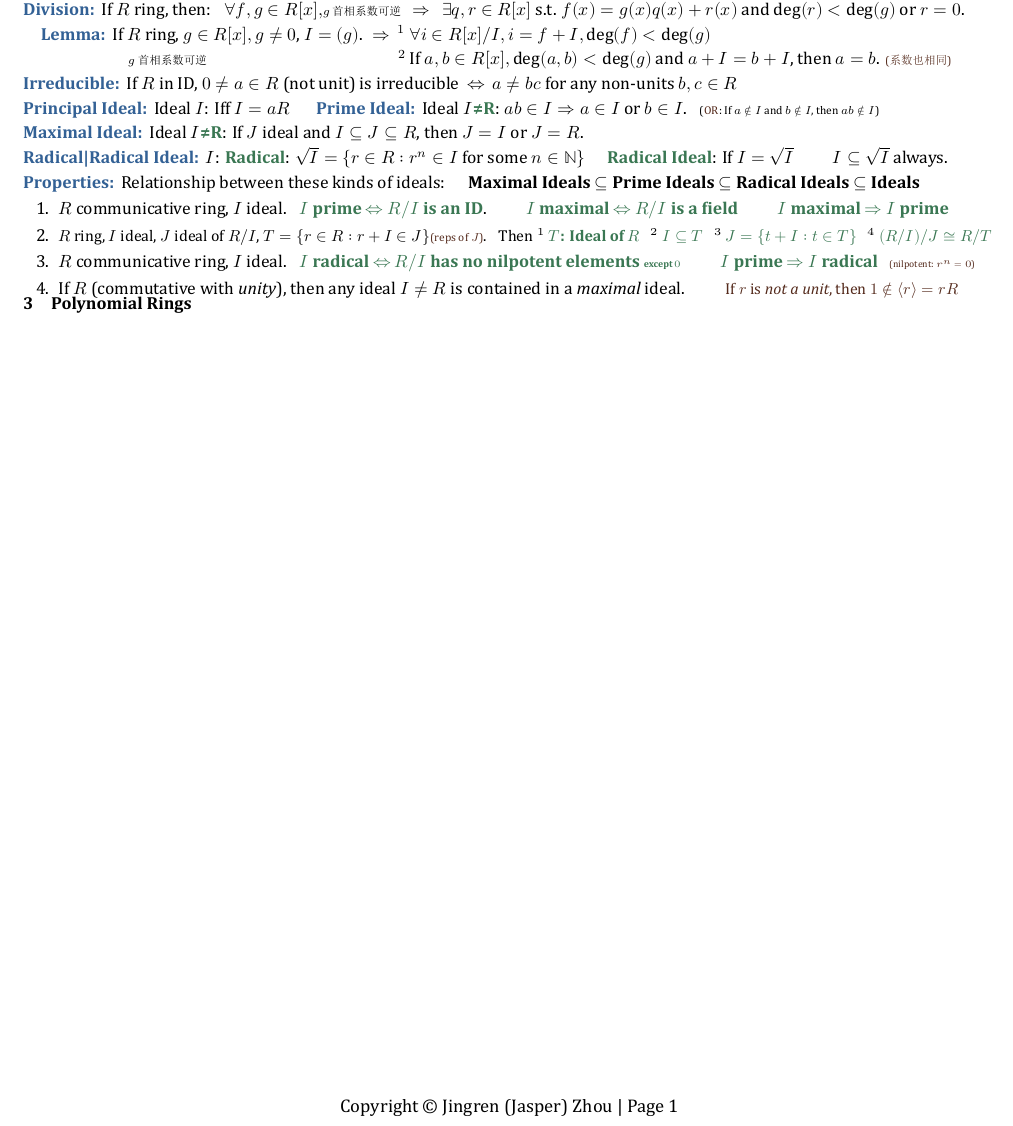
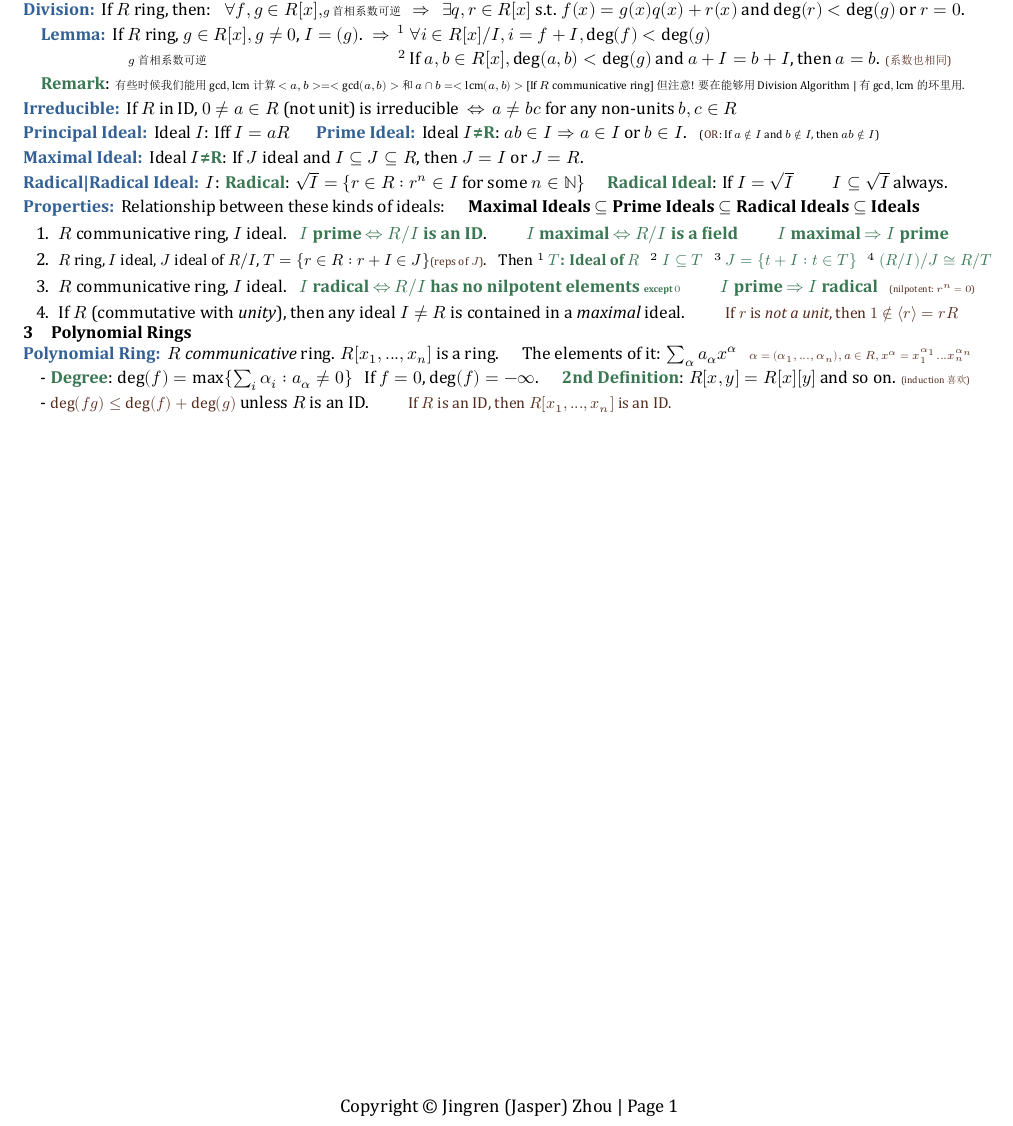
Before and after one commit to zhoujasper/Edin_Year4_Semester1_Notes, a LaTeX document (CA/Note/CA Note.tex): part of the page, cut so that both start at the same text. The pictures show the PDF file CA/Note/CA Note.pdf that the author committed with the source.

Commit message:
更新CA Note文档：修改时间戳，调整内容格式，添加备注和多项式环的定义

```diff
--- a/CA/Note/CA Note.tex
+++ b/CA/Note/CA Note.tex
@@ -74,6 +74,8 @@
 
         \qquad\qquad\qquad {\scriptsize $g$首相系数可逆} \hspace{104pt} $^2$ If $a,b\in R[x],\deg(a,b)<\deg(g)$ and $a+I=b+I$, then $a=b$. \ps{(系数也相同)}
     \end{MyTh}
+
+    \quad \ok{Remark}: {\scriptsize 有些时候我们能用 $\gcd,\text{lcm}$ 计算 $<a,b>=<\gcd(a,b)>$ 和 $a\cap b=<\text{lcm}(a,b)>$ [If $R$ communicative ring] 但注意! 要在能够用 Division Algorithm | 有 $\gcd,\text{lcm}$ 的环里用.}
 \end{MyTh}
 
 \begin{MyTh}{Irreducible}
@@ -105,9 +107,16 @@
     \end{enumerate}
 \end{MyTh}
 
-
+\vspace{2pt}
 \section{Polynomial Rings}
 
+\begin{MyTh}{Polynomial Ring}
+    $R$ \textit{communicative} ring. $R[x_1,...,x_n]$ is a ring. \quad The elements of it: $\sum_\alpha a_\alpha x^\alpha$ \ \ \ps{$\alpha=(\alpha_1,...,\alpha_n),a\in R, x^\alpha=x_1^{\alpha_1}...x_n^{\alpha_n}$}
+
+    \quad - \ok{Degree}: $\deg(f)=\max\{\sum_i\alpha_i:a_\alpha\ne0\}$ \ \ If $f=0$, $\deg(f)=-\infty$. \quad \ok{2nd Definition}: $R[x,y]=R[x][y]$ and so on. \ps{\tiny (induction 喜欢)}
+
+    \quad - \comment{$\deg(fg)\leq \deg(f)+\deg(g)$} unless $R$ is an ID. \qquad \comment{If $R$ is an ID, then $R[x_1,...,x_n]$ is an ID.}
+\end{MyTh}
 
 
 \end{document}
```
Also changed, not shown: CA/Note/CA Note.pdf, 2 other files.
